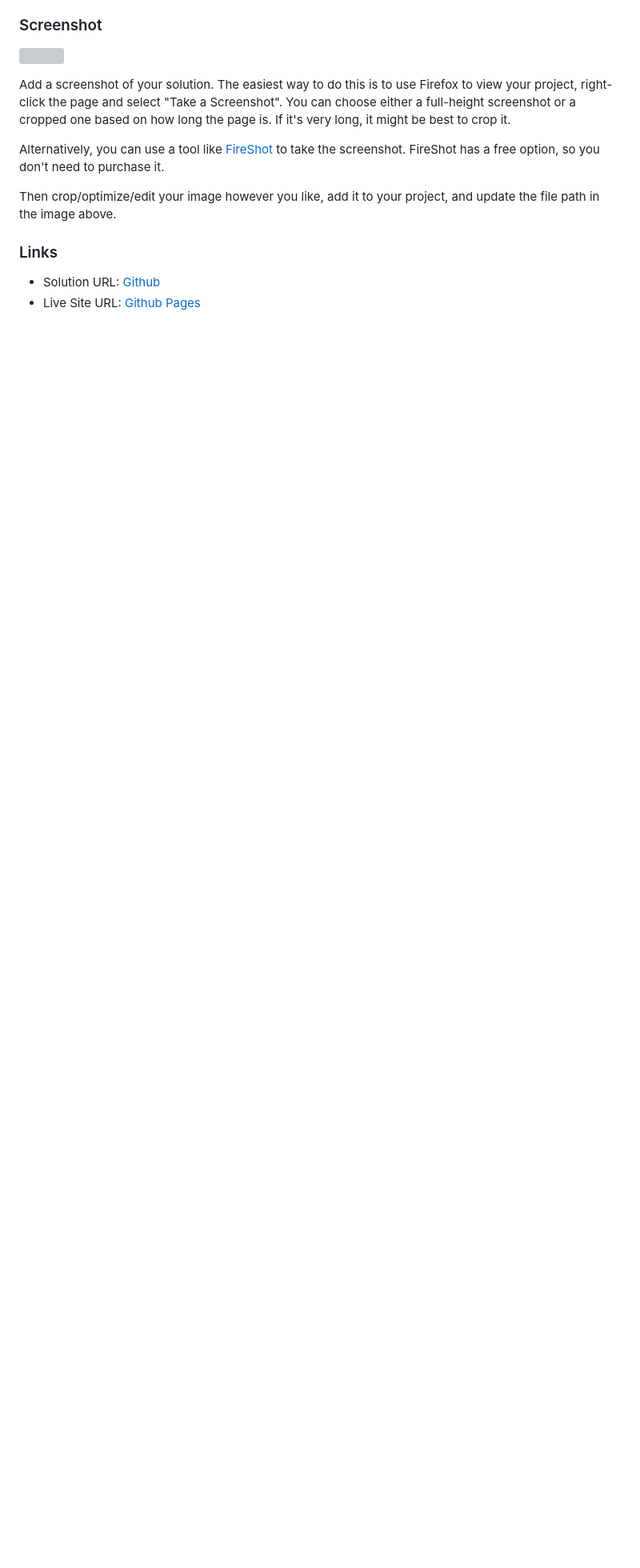
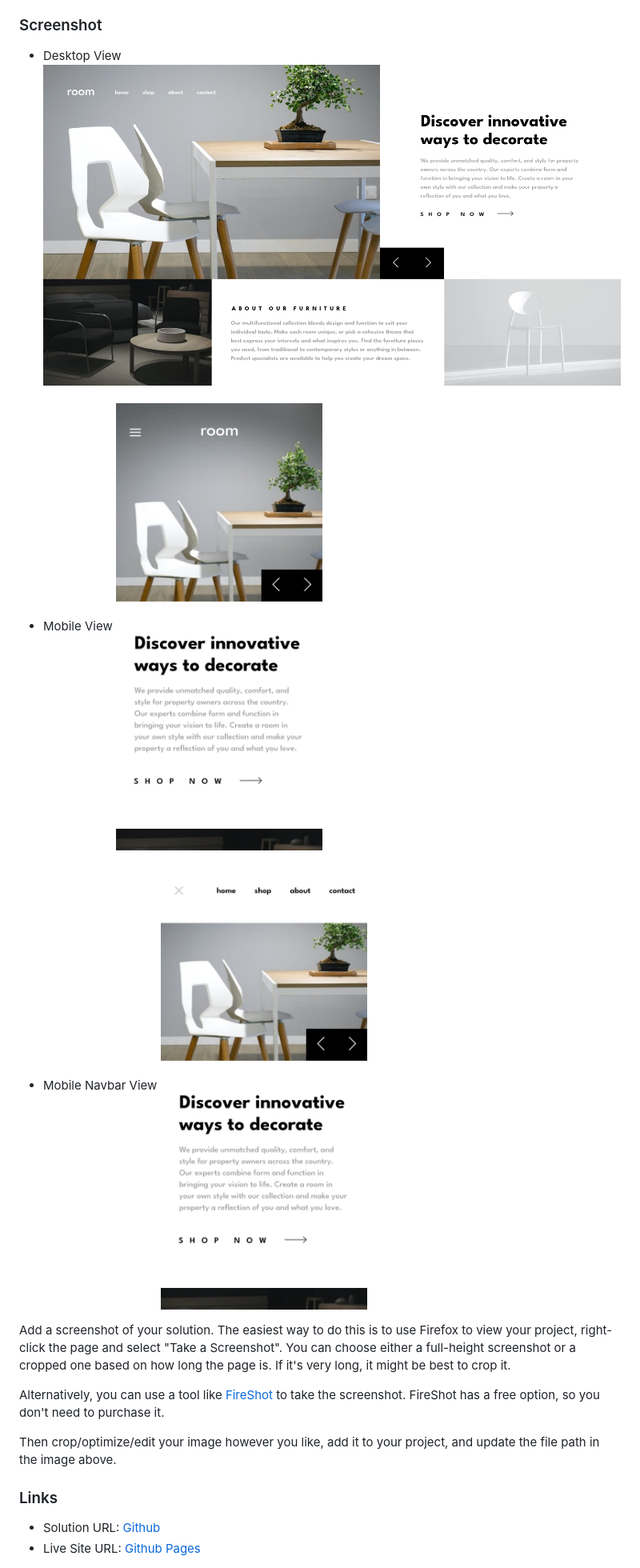
Before and after one commit to codinci/FrontendChallenges, a Markdown page: room-homepage-master/README.md, the part around the change printed below. Shown: that part at 80% size. Drawn GitHub-style; pictures changed too: room-homepage-master/images/screenshots/screen-shot-desktop.png (added), room-homepage-master/images/screenshots/screen-shot-mobile-navbar.png (added), room-homepage-master/images/screenshots/screen-shot-mobile.png (added); blank space fills up the shorter version; grey boxes are pictures that could not be loaded.

```diff
--- a/room-homepage-master/README.md
+++ b/room-homepage-master/README.md
@@ -27,7 +27,14 @@ Users should be able to:
 
 ### Screenshot
 
-![](./screenshot.jpg)
+- Desktop View
+![Desktop View](./images/screenshots/screen-shot-desktop.png)
+
+- Mobile View
+![Mobile View](./images/screenshots/screen-shot-mobile.png)
+
+- Mobile Navbar View
+![Mobile Navbar View](./images/screenshots/screen-shot-mobile-navbar.png)
 
 Add a screenshot of your solution. The easiest way to do this is to use Firefox to view your project, right-click the page and select "Take a Screenshot". You can choose either a full-height screenshot or a cropped one based on how long the page is. If it's very long, it might be best to crop it.
 
```
Also changed, not shown: other parts of room-homepage-master/README.md (+30 -8 lines), 1 other file.
